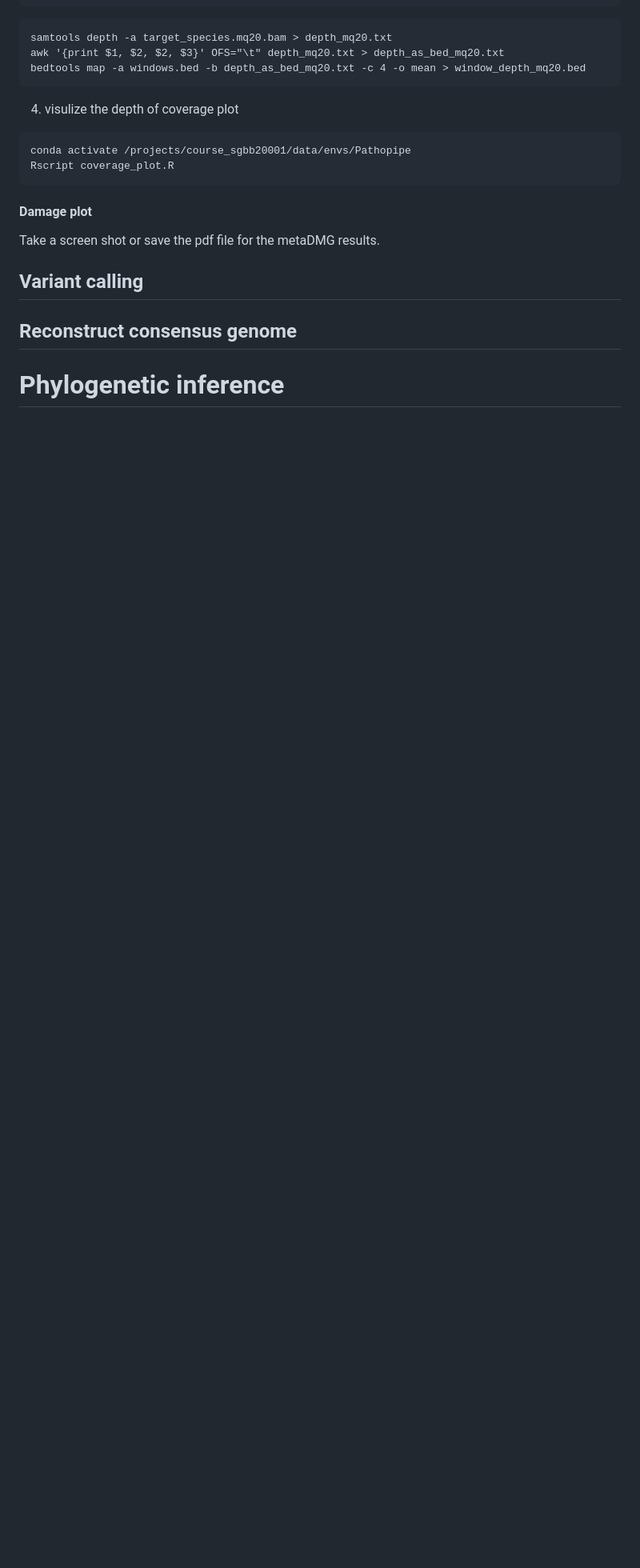
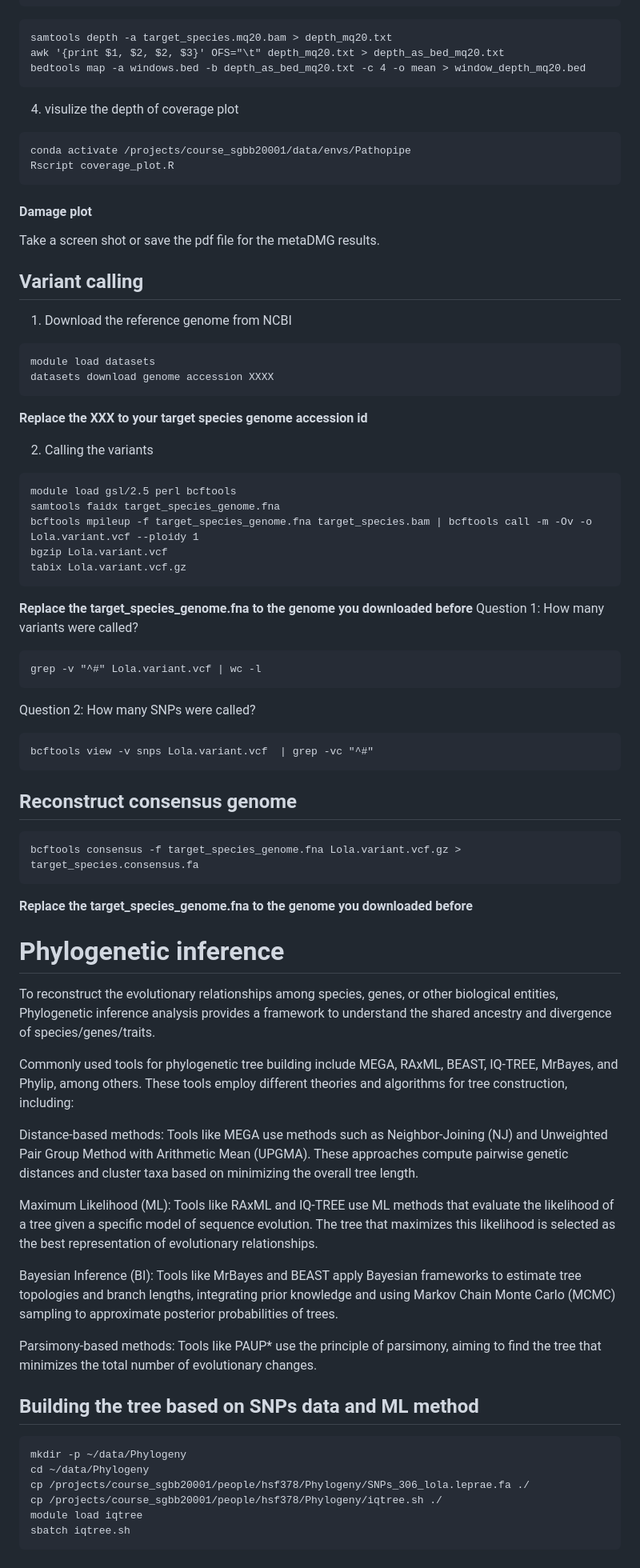
Before and after one commit to Schroeder-Group/aDNA-course, a Markdown page: Consensus_Genome.md, the part around the change. Shown: that part at 80% size. GitHub-like rendering; blank space fills up the shorter version.

````diff
--- a/Consensus_Genome.md
+++ b/Consensus_Genome.md
@@ -81,5 +81,57 @@ Rscript coverage_plot.R
 Take a screen shot or save the pdf file for the metaDMG results.
 
 ## Variant calling
+1. Download the reference genome from NCBI
+```
+module load datasets
+datasets download genome accession XXXX
+```
+**Replace the XXX to your target species genome accession id**
+
+2. Calling the variants
+```
+module load gsl/2.5 perl bcftools
+samtools faidx target_species_genome.fna
+bcftools mpileup -f target_species_genome.fna target_species.bam | bcftools call -m -Ov -o Lola.variant.vcf --ploidy 1
+bgzip Lola.variant.vcf
+tabix Lola.variant.vcf.gz
+```
+**Replace the target_species_genome.fna to the genome you downloaded before**
+Question 1: How many variants were called?
+```
+grep -v "^#" Lola.variant.vcf | wc -l
+```
+Question 2: How many SNPs were called?
+```
+bcftools view -v snps Lola.variant.vcf  | grep -vc "^#"
+```
 ## Reconstruct consensus genome
+```
+bcftools consensus -f target_species_genome.fna Lola.variant.vcf.gz > target_species.consensus.fa
+```
+**Replace the target_species_genome.fna to the genome you downloaded before**
+
 # Phylogenetic inference
+
+To reconstruct the evolutionary relationships among species, genes, or other biological entities, Phylogenetic inference analysis provides a framework to understand the shared ancestry and divergence of species/genes/traits.
+
+Commonly used tools for phylogenetic tree building include MEGA, RAxML, BEAST, IQ-TREE, MrBayes, and Phylip, among others. These tools employ different theories and algorithms for tree construction, including:
+
+Distance-based methods: Tools like MEGA use methods such as Neighbor-Joining (NJ) and Unweighted Pair Group Method with Arithmetic Mean (UPGMA). These approaches compute pairwise genetic distances and cluster taxa based on minimizing the overall tree length.
+
+Maximum Likelihood (ML): Tools like RAxML and IQ-TREE use ML methods that evaluate the likelihood of a tree given a specific model of sequence evolution. The tree that maximizes this likelihood is selected as the best representation of evolutionary relationships.
+
+Bayesian Inference (BI): Tools like MrBayes and BEAST apply Bayesian frameworks to estimate tree topologies and branch lengths, integrating prior knowledge and using Markov Chain Monte Carlo (MCMC) sampling to approximate posterior probabilities of trees.
+
+Parsimony-based methods: Tools like PAUP* use the principle of parsimony, aiming to find the tree that minimizes the total number of evolutionary changes.
+
+## Building the tree based on SNPs data and ML method
+
+```
+mkdir -p ~/data/Phylogeny
+cd ~/data/Phylogeny
+cp /projects/course_sgbb20001/people/hsf378/Phylogeny/SNPs_306_lola.leprae.fa ./
+cp /projects/course_sgbb20001/people/hsf378/Phylogeny/iqtree.sh ./
+module load iqtree
+sbatch iqtree.sh
+```
````
